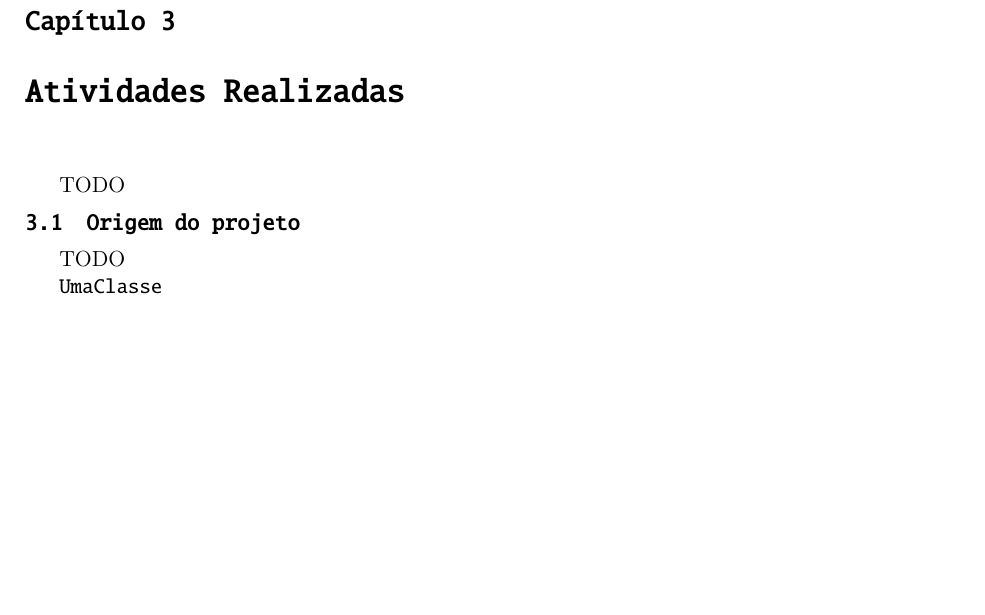
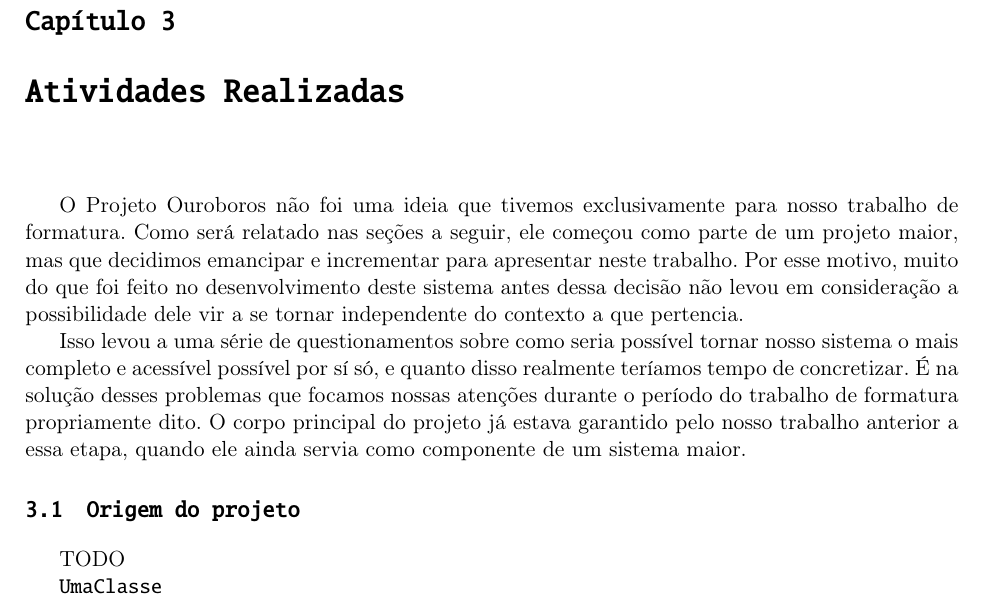
Before and after one commit to Kazuo256/ouroboros-monograph, a LaTeX book (monografia.tex, which reads cap-atividades.tex): part of page 15 of 27, cut so that both start at the same text, the shorter picture padded with empty space. Compiled offline with pdfLaTeX.

Commit message:
Starting activity report.

```diff
--- a/cap-atividades.tex
+++ b/cap-atividades.tex
@@ -2,7 +2,20 @@
 
 \chapter{Atividades Realizadas}
 \label{sec:atividades}
-TODO
+
+O Projeto Ouroboros não foi uma ideia que tivemos exclusivamente para nosso
+trabalho de formatura. Como será relatado nas seções a seguir, ele começou como
+parte de um projeto maior, mas que decidimos emancipar e incrementar para
+apresentar neste trabalho. Por esse motivo, muito do que foi feito no
+desenvolvimento deste sistema antes dessa decisão não levou em consideração a
+possibilidade dele vir a se tornar independente do contexto a que pertencia.
+
+Isso levou a uma série de questionamentos sobre como seria possível tornar nosso
+sistema o mais completo e acessível possível por sí só, e quanto disso realmente
+teríamos tempo de concretizar. É na solução desses problemas que focamos nossas
+atenções durante o período do trabalho de formatura propriamente dito. O corpo
+principal do projeto já estava garantido pelo nosso trabalho anterior a essa
+etapa, quando ele ainda servia como componente de um sistema maior.
 
 \section{Origem do projeto}
 \label{sec:atividades:origem}
--- a/monografia.tex
+++ b/monografia.tex
@@ -28,7 +28,7 @@
 \usepackage{amsfonts}
 \usepackage{amsmath}
 \usepackage{clrscode}
-\usepackage[tt,bf,small,compact]{titlesec} % cabeçalhos dos títulos: menores e compactos
+\usepackage[tt,bf,small]{titlesec} % cabeçalhos dos títulos: menores e compactos
 \usepackage[fixlanguage]{babelbib}
 \usepackage[font=small,format=plain,labelfont=bf,up,textfont=it,up]{caption}
 \usepackage[usenames,svgnames,dvipsnames]{xcolor}
```
